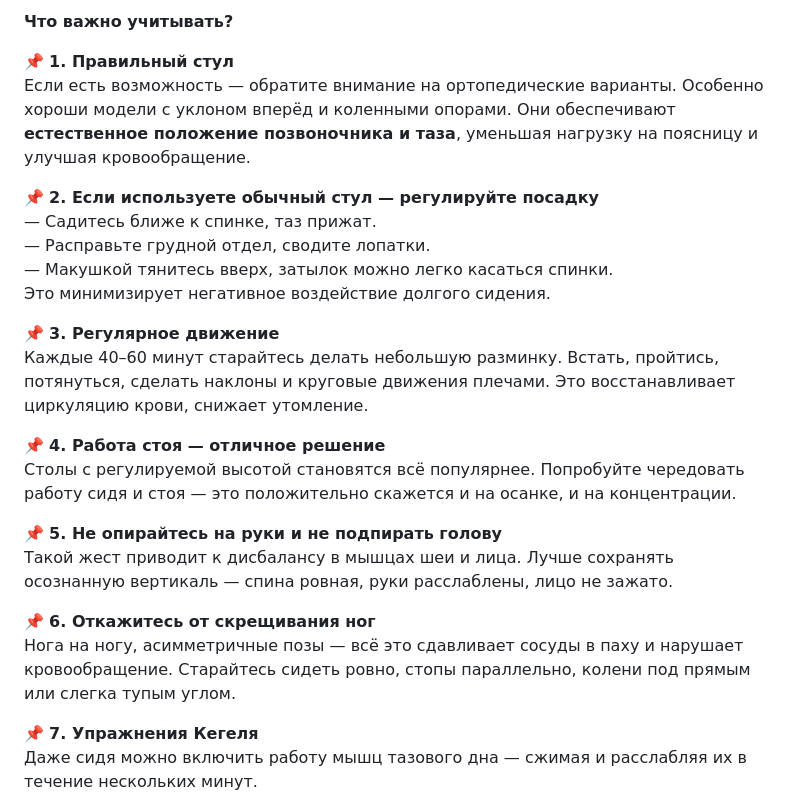
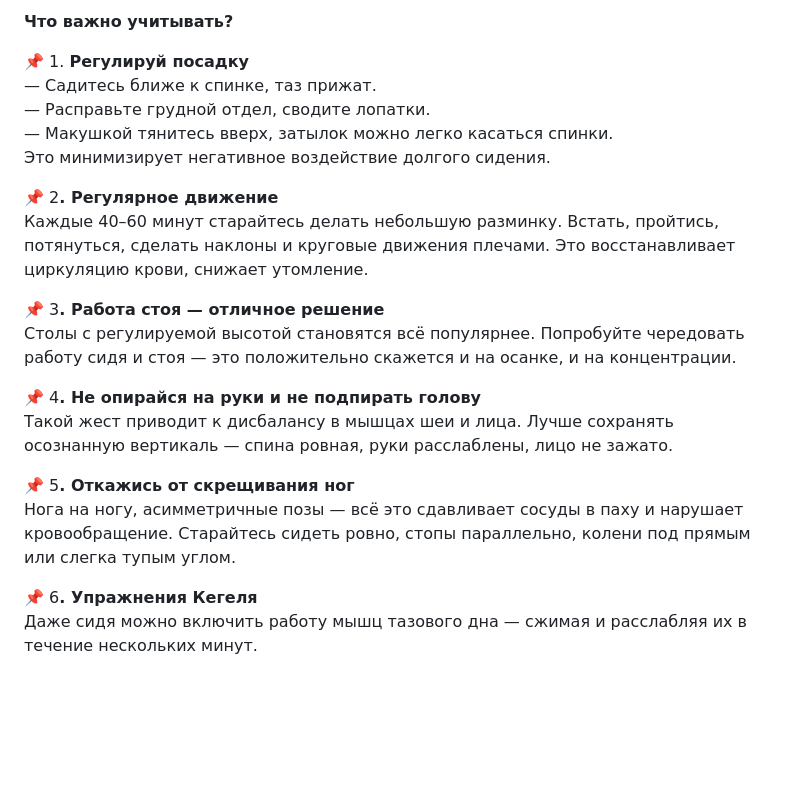
Before and after one commit to JAAXCOB/fuzzy-octo-waffle, a Markdown page: schaste./proaktivnost./sidenie..md, the part around one of its changes. Drawn GitHub-style; blank space fills up the shorter version.

Commit message:
GITBOOK-43: No subject

```diff
--- a/schaste./proaktivnost./sidenie..md
+++ b/schaste./proaktivnost./sidenie..md
@@ -15,27 +13,24 @@
 **Что важно учитывать?**
 
-📌 **1. Правильный стул**\
-Если есть возможность — обратите внимание на ортопедические варианты. Особенно хороши модели с уклоном вперёд и коленными опорами. Они обеспечивают **естественное положение позвоночника и таза**, уменьшая нагрузку на поясницу и улучшая кровообращение.
-
-📌 **2. Если используете обычный стул — регулируйте посадку**\
+📌 1. **Регулируй посадку**\
 — Садитесь ближе к спинке, таз прижат.\
 — Расправьте грудной отдел, сводите лопатки.\
 — Макушкой тянитесь вверх, затылок можно легко касаться спинки.\
 Это минимизирует негативное воздействие долгого сидения.
 
-📌 **3. Регулярное движение**\
+📌 &#x32;**. Регулярное движение**\
 Каждые 40–60 минут старайтесь делать небольшую разминку. Встать, пройтись, потянуться, сделать наклоны и круговые движения плечами. Это восстанавливает циркуляцию крови, снижает утомление.
 
-📌 **4. Работа стоя — отличное решение**\
+📌 &#x33;**. Работа стоя — отличное решение**\
 Столы с регулируемой высотой становятся всё популярнее. Попробуйте чередовать работу сидя и стоя — это положительно скажется и на осанке, и на концентрации.
 
-📌 **5. Не опирайтесь на руки и не подпирать голову**\
+📌 &#x34;**. Не опирайся на руки и не подпирать голову**\
 Такой жест приводит к дисбалансу в мышцах шеи и лица. Лучше сохранять осознанную вертикаль — спина ровная, руки расслаблены, лицо не зажато.
 
-📌 **6. Откажитесь от скрещивания ног**\
+📌 &#x35;**. Откажись от скрещивания ног**\
 Нога на ногу, асимметричные позы — всё это сдавливает сосуды в паху и нарушает кровообращение. Старайтесь сидеть ровно, стопы параллельно, колени под прямым или слегка тупым углом.
 
-📌 **7. Упражнения Кегеля**\
+📌 &#x36;**. Упражнения Кегеля**\
 Даже сидя можно включить работу мышц тазового дна — сжимая и расслабляя их в течение нескольких минут.&#x20;
 
 **Итог**\
```
Also changed, not shown: other parts of schaste./proaktivnost./sidenie..md (+0 -2 lines).
